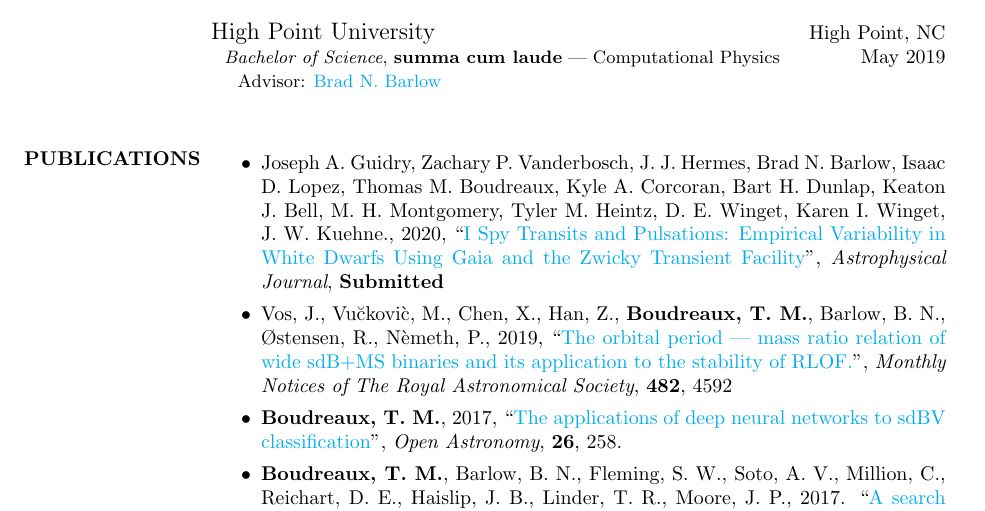
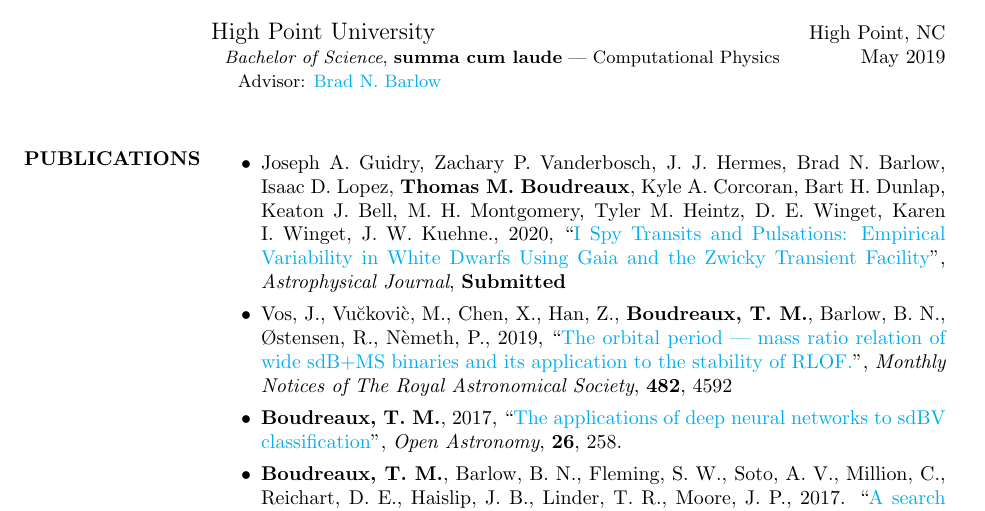
Before and after one commit to tboudreaux/curriculum_vitae, a LaTeX CV (Source/cv.tex): part of page 1 of 4, cut so that both start at the same text. Compiled offline with pdfLaTeX.

Commit message:
Bolded Name in latest paper

```diff
--- a/Source/cv.tex
+++ b/Source/cv.tex
@@ -83,7 +83,7 @@ Computational astrophysics, stellar evolution, machine learning, pulsating hot s
 
 \section{PUBLICATIONS}
 \begin{itemize}
-\item Joseph A. Guidry, Zachary P. Vanderbosch, J. J. Hermes, Brad N. Barlow, Isaac D. Lopez, Thomas M. Boudreaux, Kyle A. Corcoran, Bart H. Dunlap, Keaton J. Bell, M. H. Montgomery, Tyler M. Heintz, D. E. Winget, Karen I. Winget, J. W. Kuehne., 2020, ``\href{https://ui.adsabs.harvard.edu/abs/2020arXiv201200035G/abstract}{I Spy Transits and Pulsations: Empirical Variability in White Dwarfs Using Gaia and the Zwicky Transient Facility}'', \textit{Astrophysical Journal}, \textbf{Submitted}
+	\item Joseph A. Guidry, Zachary P. Vanderbosch, J. J. Hermes, Brad N. Barlow, Isaac D. Lopez, \textbf{Thomas M. Boudreaux}, Kyle A. Corcoran, Bart H. Dunlap, Keaton J. Bell, M. H. Montgomery, Tyler M. Heintz, D. E. Winget, Karen I. Winget, J. W. Kuehne., 2020, ``\href{https://ui.adsabs.harvard.edu/abs/2020arXiv201200035G/abstract}{I Spy Transits and Pulsations: Empirical Variability in White Dwarfs Using Gaia and the Zwicky Transient Facility}'', \textit{Astrophysical Journal}, \textbf{Submitted}
 \item Vos, J., Vu\u{c}kovi\`c, M., Chen, X., Han, Z., \textbf{Boudreaux, T. M.}, Barlow, B. N., \O stensen, R., N\`emeth, P., 2019, ``\href{https://ui.adsabs.harvard.edu/#abs/2019MNRAS.482.4592V/abstract}{The orbital period --- mass ratio relation of wide sdB+MS binaries and its application to the stability of RLOF.}", \textit{Monthly Notices of The Royal Astronomical Society}, \textbf{482}, 4592
 \item \textbf{Boudreaux, T. M.}, 2017, ``\href{https://ui.adsabs.harvard.edu/#abs/2017OAst...26..258B/abstract}{The applications of deep neural networks to sdBV classification}'', \textit{Open Astronomy}, \textbf{26}, 258.
 \item \textbf{Boudreaux, T. M.}, Barlow, B. N., Fleming, S. W., Soto, A. V., Million, C., Reichart, D. E., Haislip, J. B., Linder, T. R., Moore, J. P., 2017. ``\href{https://ui.adsabs.harvard.edu/#abs/2017ApJ...845..171B/abstract}{A search for rapidly pulsating hot subdwarf stars in the GALEX survey}'', \textit{Astrophysical Journal}, \textbf{845}, 171.
```
Also changed, not shown: CV.pdf, Source/cv.pdf, Source/makefile (added).
